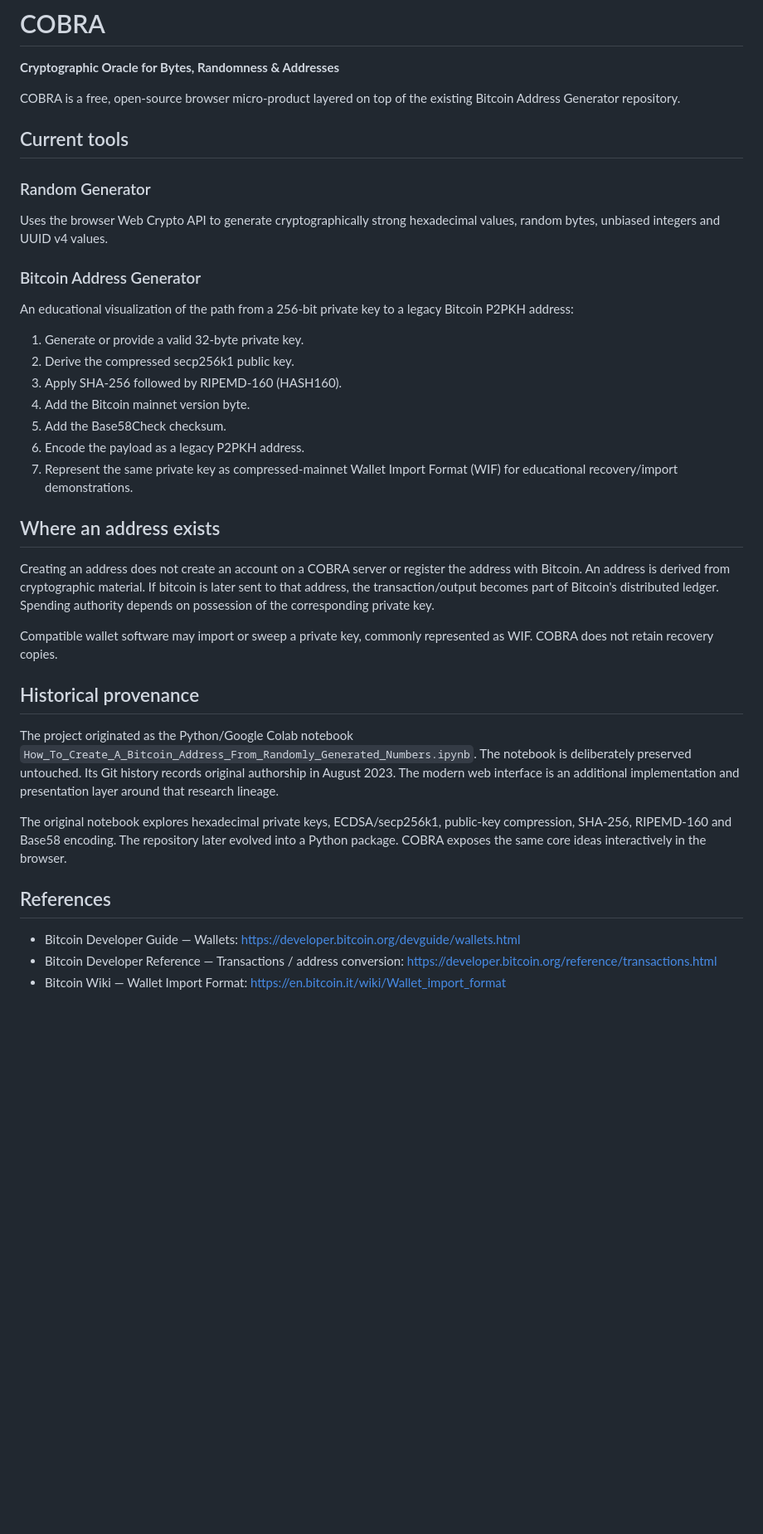
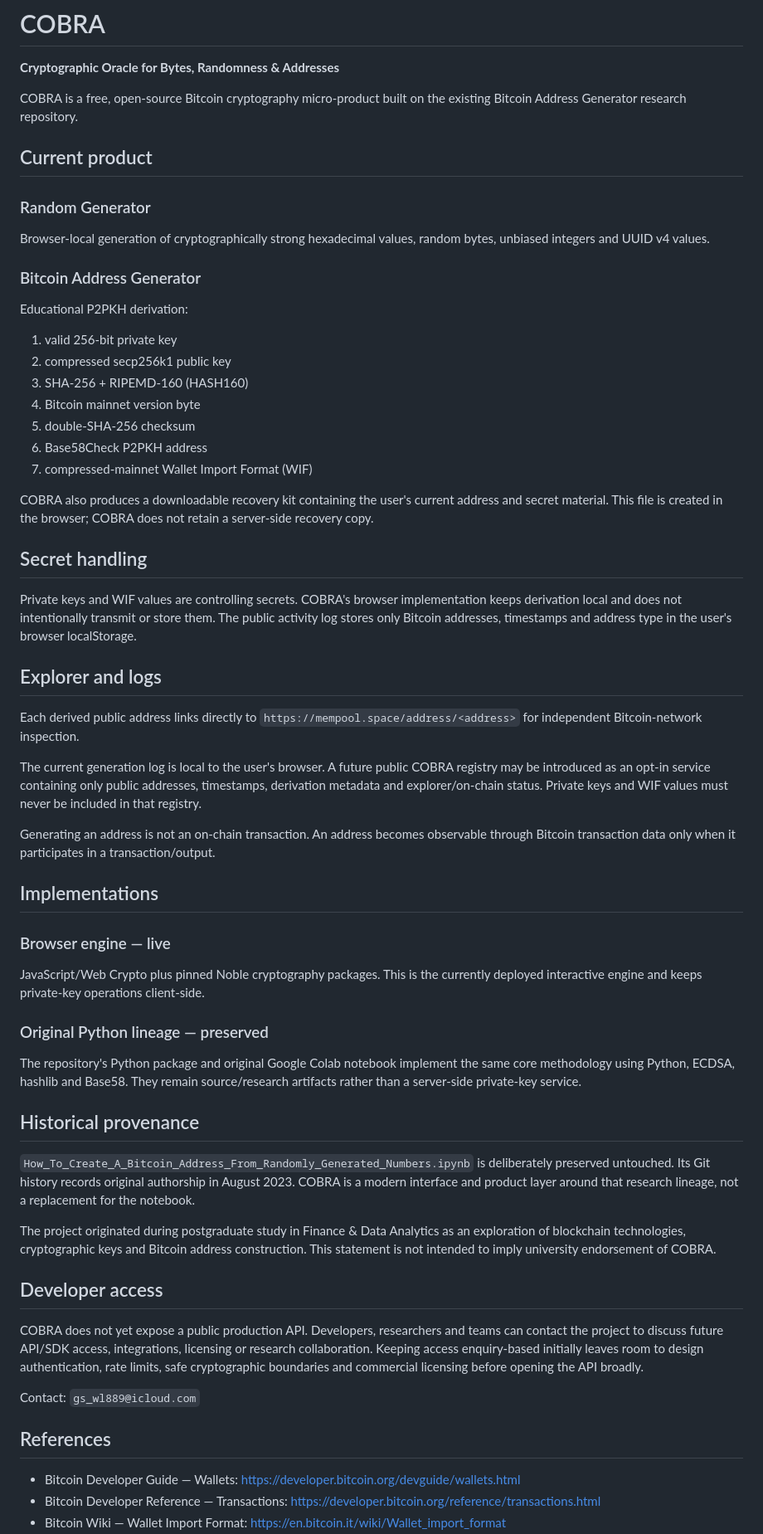
Before and after one commit to ol-s-cloud/bitcoin-address-generator, a Markdown page: WEB_APP.md, the part around one of its changes. Shown at 83% size. Rendered like a GitHub page; blank space fills up the shorter version.

Commit message:
Document COBRA product scope, privacy, explorer and API positioning

```diff
--- a/WEB_APP.md
+++ b/WEB_APP.md
@@ -2,38 +2,59 @@
 
 **Cryptographic Oracle for Bytes, Randomness & Addresses**
 
-COBRA is a free, open-source browser micro-product layered on top of the existing Bitcoin Address Generator repository.
+COBRA is a free, open-source Bitcoin cryptography micro-product built on the existing Bitcoin Address Generator research repository.
 
-## Current tools
+## Current product
 
 ### Random Generator
-Uses the browser Web Crypto API to generate cryptographically strong hexadecimal values, random bytes, unbiased integers and UUID v4 values.
+Browser-local generation of cryptographically strong hexadecimal values, random bytes, unbiased integers and UUID v4 values.
 
 ### Bitcoin Address Generator
-An educational visualization of the path from a 256-bit private key to a legacy Bitcoin P2PKH address:
+Educational P2PKH derivation:
+1. valid 256-bit private key
+2. compressed secp256k1 public key
+3. SHA-256 + RIPEMD-160 (HASH160)
+4. Bitcoin mainnet version byte
+5. double-SHA-256 checksum
+6. Base58Check P2PKH address
+7. compressed-mainnet Wallet Import Format (WIF)
 
-1. Generate or provide a valid 32-byte private key.
-2. Derive the compressed secp256k1 public key.
-3. Apply SHA-256 followed by RIPEMD-160 (HASH160).
-4. Add the Bitcoin mainnet version byte.
-5. Add the Base58Check checksum.
-6. Encode the payload as a legacy P2PKH address.
-7. Represent the same private key as compressed-mainnet Wallet Import Format (WIF) for educational recovery/import demonstrations.
+COBRA also produces a downloadable recovery kit containing the user's current address and secret material. This file is created in the browser; COBRA does not retain a server-side recovery copy.
 
-## Where an address exists
+## Secret handling
 
-Creating an address does not create an account on a COBRA server or register the address with Bitcoin. An address is derived from cryptographic material. If bitcoin is later sent to that address, the transaction/output becomes part of Bitcoin's distributed ledger. Spending authority depends on possession of the corresponding private key.
+Private keys and WIF values are controlling secrets. COBRA's browser implementation keeps derivation local and does not intentionally transmit or store them. The public activity log stores only Bitcoin addresses, timestamps and address type in the user's browser localStorage.
 
-Compatible wallet software may import or sweep a private key, commonly represented as WIF. COBRA does not retain recovery copies.
+## Explorer and logs
+
+Each derived public address links directly to `https://mempool.space/address/<address>` for independent Bitcoin-network inspection.
+
+The current generation log is local to the user's browser. A future public COBRA registry may be introduced as an opt-in service containing only public addresses, timestamps, derivation metadata and explorer/on-chain status. Private keys and WIF values must never be included in that registry.
+
+Generating an address is not an on-chain transaction. An address becomes observable through Bitcoin transaction data only when it participates in a transaction/output.
+
+## Implementations
+
+### Browser engine — live
+JavaScript/Web Crypto plus pinned Noble cryptography packages. This is the currently deployed interactive engine and keeps private-key operations client-side.
+
+### Original Python lineage — preserved
+The repository's Python package and original Google Colab notebook implement the same core methodology using Python, ECDSA, hashlib and Base58. They remain source/research artifacts rather than a server-side private-key service.
 
 ## Historical provenance
 
-The project originated as the Python/Google Colab notebook `How_To_Create_A_Bitcoin_Address_From_Randomly_Generated_Numbers.ipynb`. The notebook is deliberately preserved untouched. Its Git history records original authorship in August 2023. The modern web interface is an additional implementation and presentation layer around that research lineage.
+`How_To_Create_A_Bitcoin_Address_From_Randomly_Generated_Numbers.ipynb` is deliberately preserved untouched. Its Git history records original authorship in August 2023. COBRA is a modern interface and product layer around that research lineage, not a replacement for the notebook.
 
-The original notebook explores hexadecimal private keys, ECDSA/secp256k1, public-key compression, SHA-256, RIPEMD-160 and Base58 encoding. The repository later evolved into a Python package. COBRA exposes the same core ideas interactively in the browser.
+The project originated during postgraduate study in Finance & Data Analytics as an exploration of blockchain technologies, cryptographic keys and Bitcoin address construction. This statement is not intended to imply university endorsement of COBRA.
+
+## Developer access
+
+COBRA does not yet expose a public production API. Developers, researchers and teams can contact the project to discuss future API/SDK access, integrations, licensing or research collaboration. Keeping access enquiry-based initially leaves room to design authentication, rate limits, safe cryptographic boundaries and commercial licensing before opening the API broadly.
+
+Contact: `gs_wl889@icloud.com`
 
 ## References
 
 - Bitcoin Developer Guide — Wallets: https://developer.bitcoin.org/devguide/wallets.html
-- Bitcoin Developer Reference — Transactions / address conversion: https://developer.bitcoin.org/reference/transactions.html
+- Bitcoin Developer Reference — Transactions: https://developer.bitcoin.org/reference/transactions.html
 - Bitcoin Wiki — Wallet Import Format: https://en.bitcoin.it/wiki/Wallet_import_format
```
Also changed, not shown: other parts of WEB_APP.md (+5 -4 lines).
